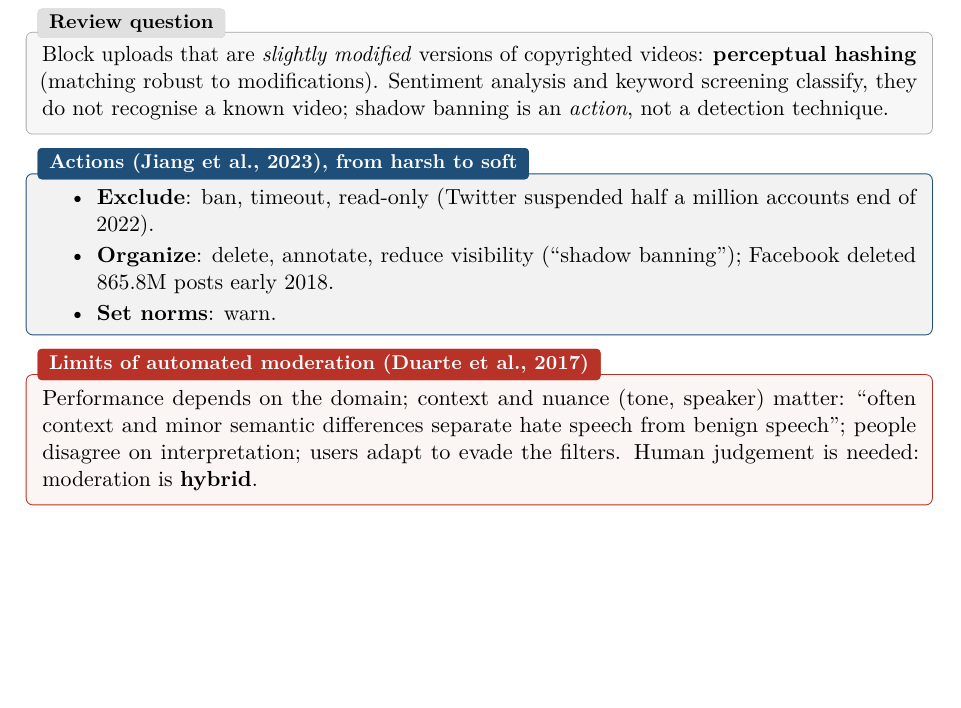
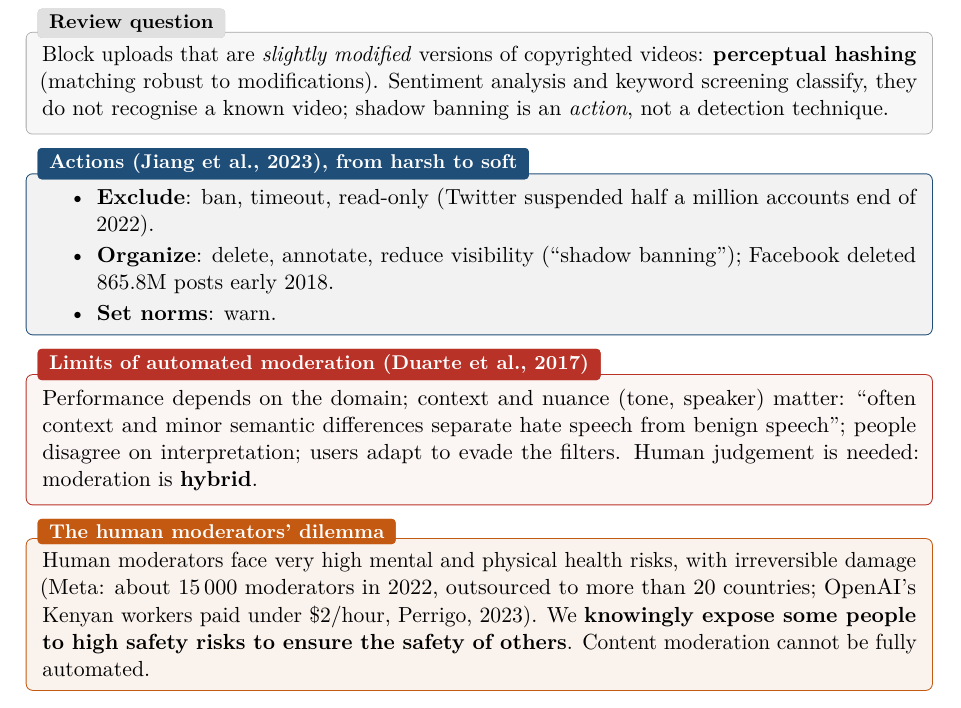
Before and after one commit to AlphaXT38G/notes_ba5, a LaTeX thesis (respsoft/course.tex): part of page 17 of 17, cut so that both start at the same text, the shorter picture padded with empty space. Compiled offline with pdfLaTeX.

Commit message:
feat(respsoft): add the content moderation key point
Co-Authored-By: Claude Opus 5.5 <noreply@anthropic.com>

```diff
--- a/respsoft/course.tex
+++ b/respsoft/course.tex
@@ -755,4 +755,11 @@ interpretation; users adapt to evade the filters. Human judgement is needed: mod
 \textbf{hybrid}.
 \end{warnbox}
 
+\begin{keybox}[title={The human moderators' dilemma}]
+Human moderators face very high mental and physical health risks, with irreversible damage (Meta:
+about 15\,000 moderators in 2022, outsourced to more than 20 countries; OpenAI's Kenyan workers
+paid under \$2/hour, Perrigo, 2023). We \textbf{knowingly expose some people to high safety risks
+to ensure the safety of others}. Content moderation cannot be fully automated.
+\end{keybox}
+
 \end{document}
```
